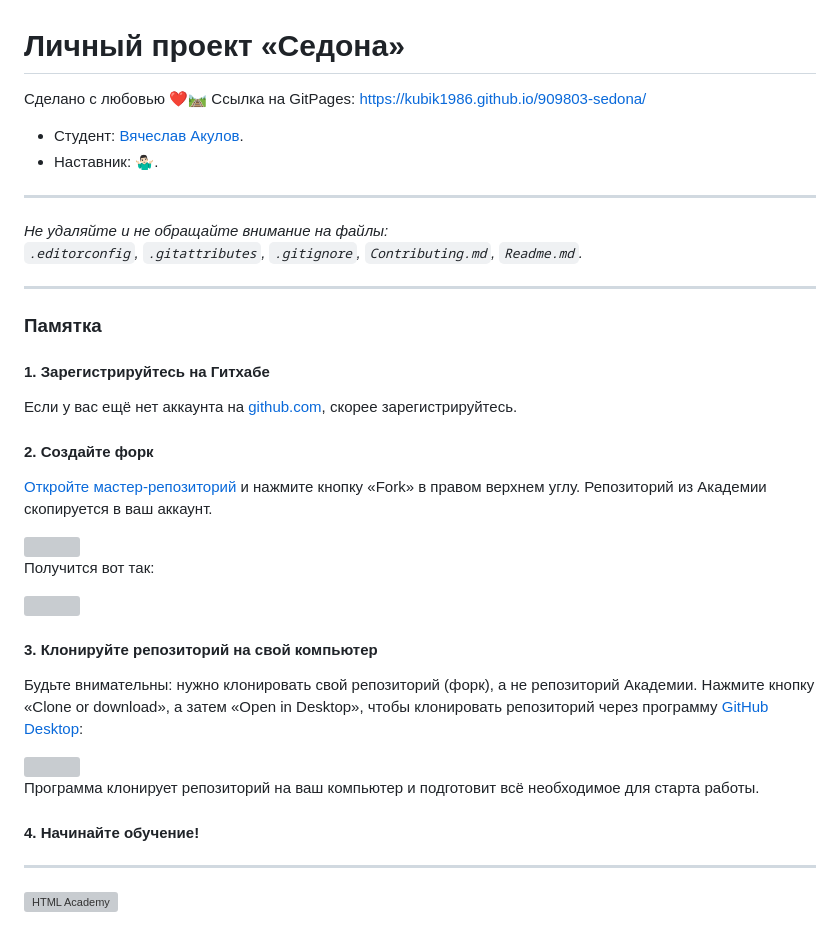
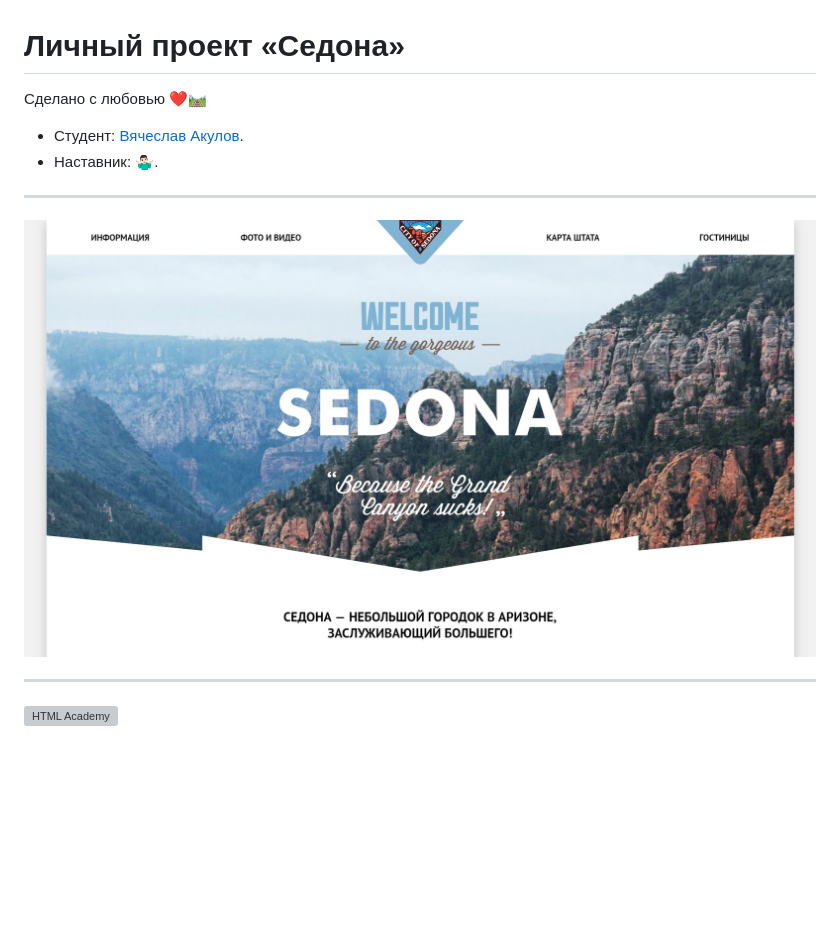
Before and after one commit to kubik1986/909803-sedona, a Markdown page: Readme.md, the part around the change. Rendered like a GitHub page; pictures changed too: img/sedona-preview.jpg (added); blank space fills up the shorter version; grey boxes are pictures that could not be loaded.

```diff
--- a/Readme.md
+++ b/Readme.md
@@ -1,42 +1,12 @@
 # Личный проект «Седона»
 Сделано с любовью ❤️🛤
-Ссылка на GitPages: https://kubik1986.github.io/909803-sedona/
 
 * Студент: [Вячеслав Акулов](https://up.htmlacademy.ru/htmlcss/23/user/909803).
 * Наставник: 🤷🏻‍♂️.
 
 ---
 
-_Не удаляйте и не обращайте внимание на файлы:_<br>
-_`.editorconfig`, `.gitattributes`, `.gitignore`, `Contributing.md`, `Readme.md`._
-
----
-
-### Памятка
-
-#### 1. Зарегистрируйтесь на Гитхабе
-
-Если у вас ещё нет аккаунта на [github.com](https://github.com/join), скорее зарегистрируйтесь.
-
-#### 2. Создайте форк
-
-[Откройте мастер-репозиторий](https://github.com/htmlacademy-htmlcss/909803-sedona) и нажмите кнопку «Fork» в правом верхнем углу. Репозиторий из Академии скопируется в ваш аккаунт.
-
-<img width="769" alt="" src="https://user-images.githubusercontent.com/10909/29037949-67a635d6-7bae-11e7-9f2f-1a48fde231b9.jpg">
-
-Получится вот так:
-
-<img width="769" alt="" src="https://user-images.githubusercontent.com/10909/29037953-6a8a7384-7bae-11e7-83ac-59603b1d696c.jpg">
-
-#### 3. Клонируйте репозиторий на свой компьютер
-
-Будьте внимательны: нужно клонировать свой репозиторий (форк), а не репозиторий Академии. Нажмите кнопку «Clone or download», а затем «Open in Desktop», чтобы клонировать репозиторий через программу [GitHub Desktop](https://desktop.github.com):
-
-<img width="769" alt="" src="https://user-images.githubusercontent.com/10909/29037955-6c20c16c-7bae-11e7-9e1a-c52010042976.jpg">
-
-Программа клонирует репозиторий на ваш компьютер и подготовит всё необходимое для старта работы.
-
-#### 4. Начинайте обучение!
+<a href="https://kubik1986.github.io/909803-sedona/"><img src="img/sedona-preview.jpg" alt="Превью сайта «Седона»"></a>
 
 ---
 
```
